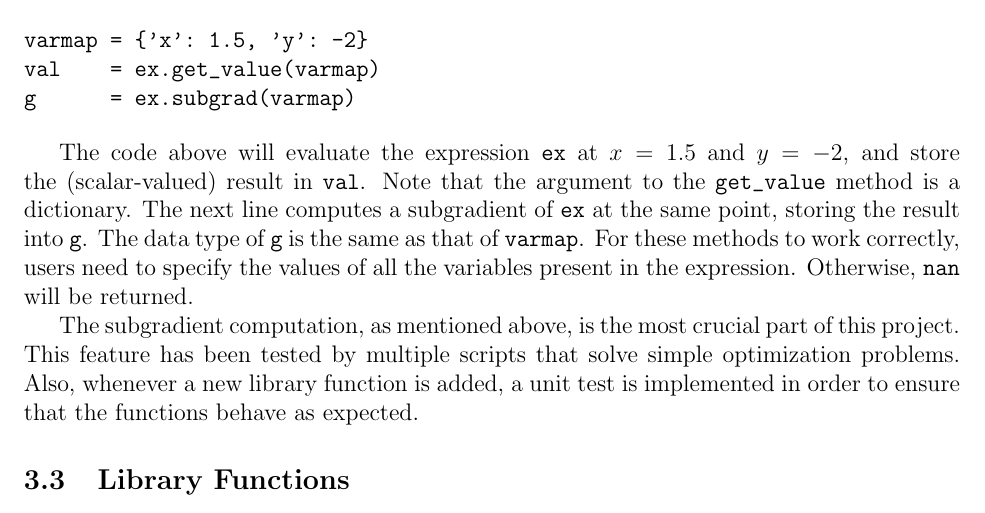
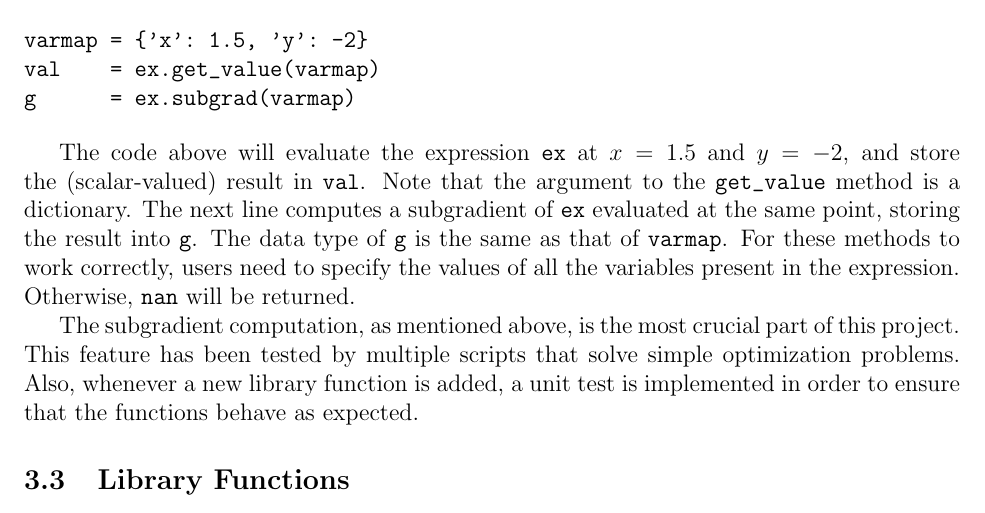
Before and after one commit to yfamy123/subgradient-py, a LaTeX document (writeup-progress/progress.tex): part of page 3 of 4, cut so that both start at the same text. Compiled offline with LaTeX, dvips and Ghostscript.

Commit message:
Slight modificification. Report submitted.

```diff
--- a/writeup-progress/progress.tex
+++ b/writeup-progress/progress.tex
@@ -90,7 +90,7 @@ val    = ex.get_value(varmap)
 g      = ex.subgrad(varmap)
 \end{verbatim}
 
-The code above will evaluate the expression \verb'ex' at $x=1.5$ and $y=-2$, and store the (scalar-valued) result in \verb'val'. Note that the argument to the \verb'get_value' method is a dictionary. The next line computes a subgradient of \verb'ex' at the same point, storing the result into \verb'g'. The data type of \verb'g' is the same as that of \verb'varmap'. For these methods to work correctly, users need to specify the values of all the variables present in the expression. Otherwise, \verb'nan' will be returned.
+The code above will evaluate the expression \verb'ex' at $x=1.5$ and $y=-2$, and store the (scalar-valued) result in \verb'val'. Note that the argument to the \verb'get_value' method is a dictionary. The next line computes a subgradient of \verb'ex' evaluated at the same point, storing the result into \verb'g'. The data type of \verb'g' is the same as that of \verb'varmap'. For these methods to work correctly, users need to specify the values of all the variables present in the expression. Otherwise, \verb'nan' will be returned.
 
 The subgradient computation, as mentioned above, is the most crucial part of this project. This feature has been tested by multiple scripts that solve simple optimization problems. Also, whenever a new library function is added, a unit test is implemented in order to ensure that the functions behave as expected.
 
```
